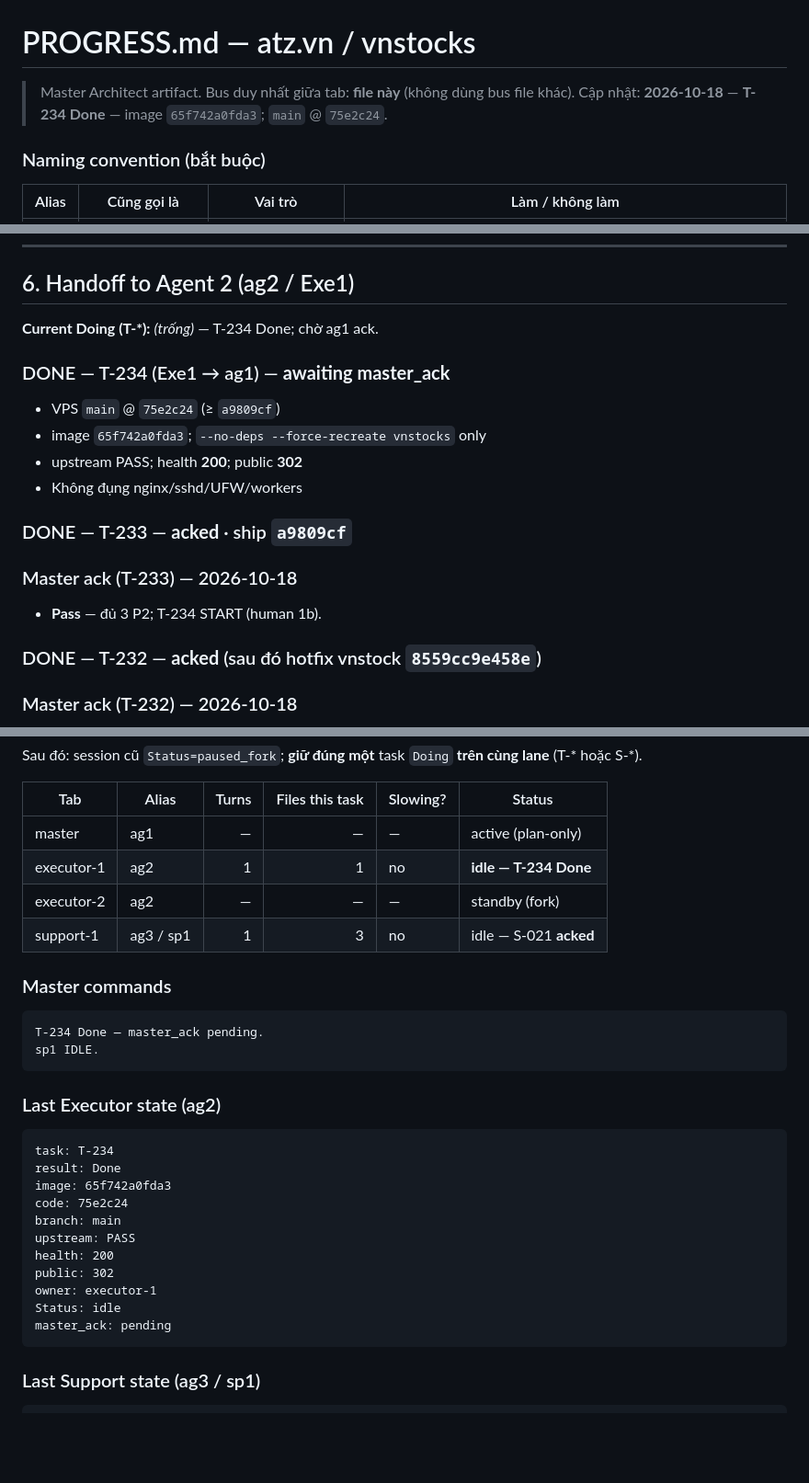
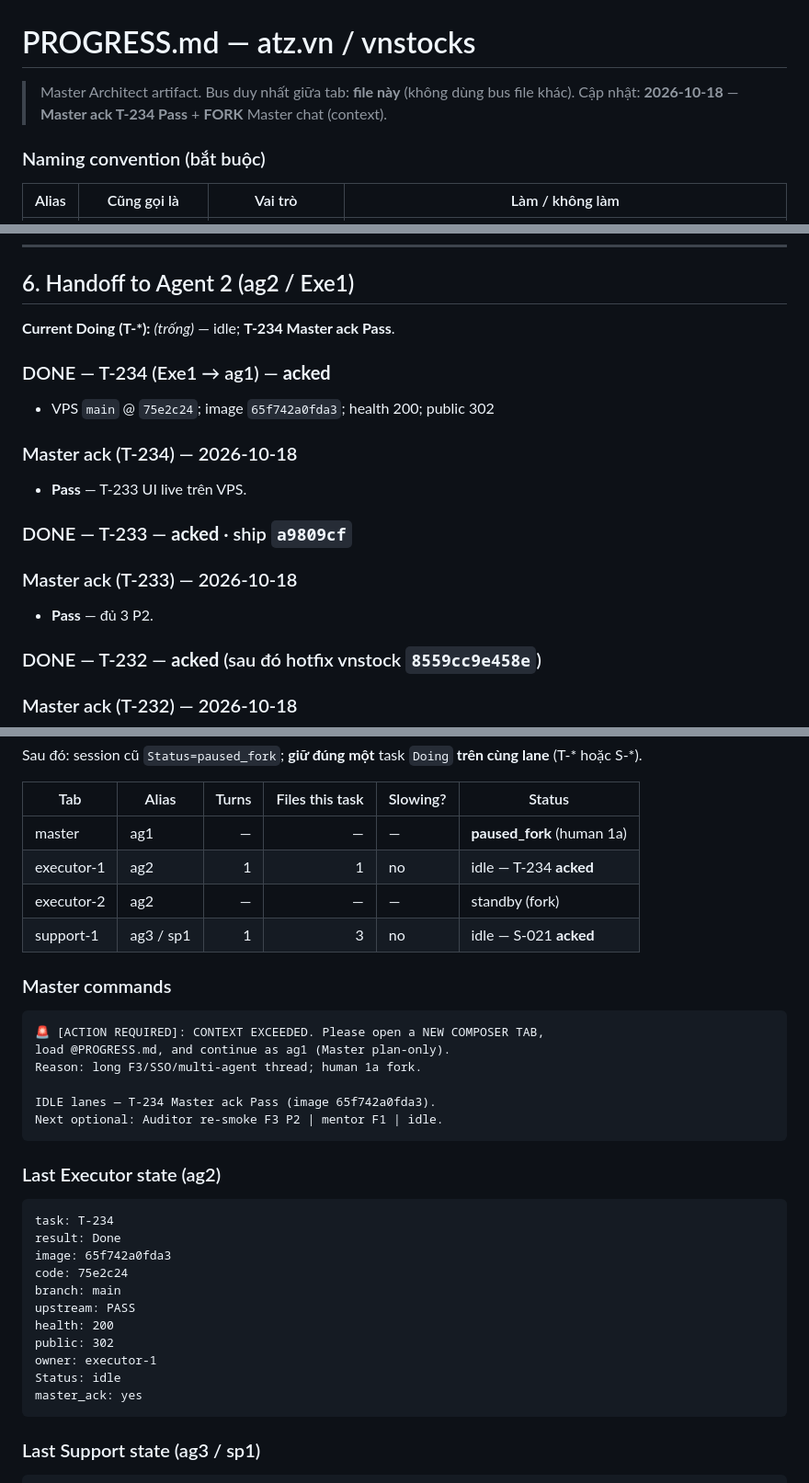
Before and after one commit to qhtran/atz-desk, a Markdown page: PROGRESS.md, 3 parts joined by grey strips. Shown at 92% size. Drawn GitHub-style; blank space fills up the shorter version.

Commit message:
docs: Master fork handoff + ack T-234 Pass
Record context fork for new ag1 tab; close deploy UI after T-233 polish.

Co-authored-by: Cursor <cursoragent@cursor.com>

````diff
--- a/PROGRESS.md
+++ b/PROGRESS.md
@@ -1,7 +1,7 @@
 # PROGRESS.md — atz.vn / vnstocks
 
 > Master Architect artifact. Bus duy nhất giữa tab: **file này** (không dùng bus file khác).
-> Cập nhật: **2026-10-18** — **T-234 Done** — image `65f742a0fda3`; `main` @ `75e2c24`.
+> Cập nhật: **2026-10-18** — **Master ack T-234 Pass** + **FORK** Master chat (context).
 
 ### Naming convention (bắt buộc)
 
@@ -202,19 +202,19 @@ Status ∈ `Todo` | `Doing` | `Done` | `Blocked`.
 
 ## 6. Handoff to Agent 2 (ag2 / Exe1)
 
-**Current Doing (T-*):** *(trống)* — T-234 Done; chờ ag1 ack.
+**Current Doing (T-*):** *(trống)* — idle; **T-234 Master ack Pass**.
 
-### DONE — T-234 (Exe1 → ag1) — **awaiting master_ack**
+### DONE — T-234 (Exe1 → ag1) — **acked**
 
-- VPS `main` @ `75e2c24` (≥ `a9809cf`)
-- image `65f742a0fda3`; `--no-deps --force-recreate vnstocks` only
-- upstream PASS; health **200**; public **302**
-- Không đụng nginx/sshd/UFW/workers
+- VPS `main` @ `75e2c24`; image `65f742a0fda3`; health 200; public 302
+
+### Master ack (T-234) — 2026-10-18
+- **Pass** — T-233 UI live trên VPS.
 
 ### DONE — T-233 — **acked** · ship `a9809cf`
 
 ### Master ack (T-233) — 2026-10-18
-- **Pass** — đủ 3 P2; T-234 START (human 1b).
+- **Pass** — đủ 3 P2.
 
 ### DONE — T-232 — **acked** (sau đó hotfix vnstock `8559cc9e458e`)
 
@@ -290,16 +290,20 @@ Sau đó: session cũ `Status=paused_fork`; **giữ đúng một** task `Doing`
 
 | Tab | Alias | Turns | Files this task | Slowing? | Status |
 |-----|-------|------:|----------------:|----------|--------|
-| master | ag1 | — | — | — | active (plan-only) |
-| executor-1 | ag2 | 1 | 1 | no | **idle — T-234 Done** |
+| master | ag1 | — | — | — | **paused_fork** (human 1a) |
+| executor-1 | ag2 | 1 | 1 | no | idle — T-234 **acked** |
 | executor-2 | ag2 | — | — | — | standby (fork) |
 | support-1 | ag3 / sp1 | 1 | 3 | no | idle — S-021 **acked** |
 
 ### Master commands
 
-```
-T-234 Done — master_ack pending.
-sp1 IDLE.
+```text
+🚨 [ACTION REQUIRED]: CONTEXT EXCEEDED. Please open a NEW COMPOSER TAB,
+load @PROGRESS.md, and continue as ag1 (Master plan-only).
+Reason: long F3/SSO/multi-agent thread; human 1a fork.
+
+IDLE lanes — T-234 Master ack Pass (image 65f742a0fda3).
+Next optional: Auditor re-smoke F3 P2 | mentor F1 | idle.
 ```
 
 ### Last Executor state (ag2)
@@ -315,7 +319,7 @@ health: 200
 public: 302
 owner: executor-1
 Status: idle
-master_ack: pending
+master_ack: yes
 ```
 
 ### Last Support state (ag3 / sp1)
````
Also changed, not shown: other parts of PROGRESS.md (+3 -1 lines).
